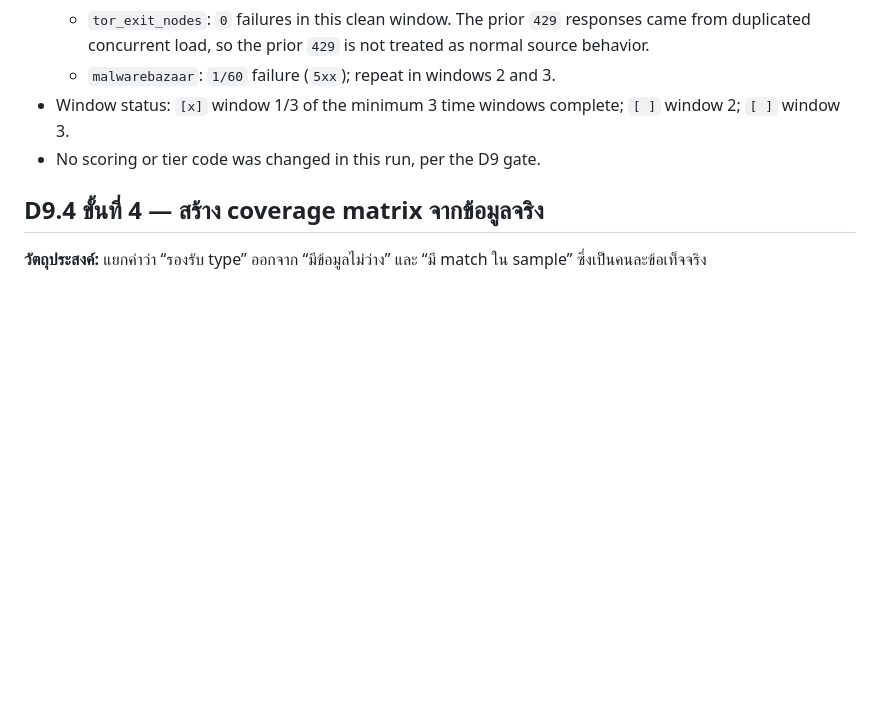
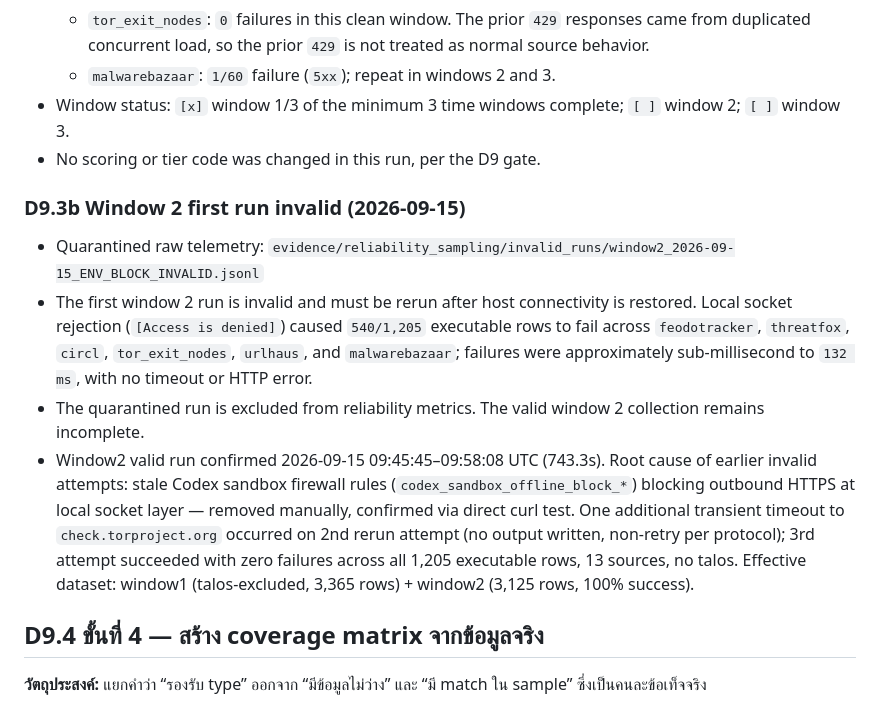
Before and after one commit to kanokrot/cabta-llm, a Markdown page: docs/CABTA_scope_ledger.md, the part around the change. Rendered like a GitHub page; blank space fills up the shorter version.

Commit message:
docs: record valid window2 reliability run

```diff
--- a/docs/CABTA_scope_ledger.md
+++ b/docs/CABTA_scope_ledger.md
@@ -568,6 +568,13 @@ Warm lookup รอบถัดไปใช้เวลาประมาณ `0.0
 - Window status: `[x]` window 1/3 of the minimum 3 time windows complete; `[ ]` window 2; `[ ]` window 3.
 - No scoring or tier code was changed in this run, per the D9 gate.
 
+### D9.3b Window 2 first run invalid (2026-09-15)
+
+- Quarantined raw telemetry: `evidence/reliability_sampling/invalid_runs/window2_2026-09-15_ENV_BLOCK_INVALID.jsonl`
+- The first window 2 run is invalid and must be rerun after host connectivity is restored. Local socket rejection (`[Access is denied]`) caused `540/1,205` executable rows to fail across `feodotracker`, `threatfox`, `circl`, `tor_exit_nodes`, `urlhaus`, and `malwarebazaar`; failures were approximately sub-millisecond to `132 ms`, with no timeout or HTTP error.
+- The quarantined run is excluded from reliability metrics. The valid window 2 collection remains incomplete.
+- Window2 valid run confirmed 2026-09-15 09:45:45–09:58:08 UTC (743.3s). Root cause of earlier invalid attempts: stale Codex sandbox firewall rules (`codex_sandbox_offline_block_*`) blocking outbound HTTPS at local socket layer — removed manually, confirmed via direct curl test. One additional transient timeout to `check.torproject.org` occurred on 2nd rerun attempt (no output written, non-retry per protocol); 3rd attempt succeeded with zero failures across all 1,205 executable rows, 13 sources, no talos. Effective dataset: window1 (talos-excluded, 3,365 rows) + window2 (3,125 rows, 100% success).
+
 ## D9.4 ขั้นที่ 4 — สร้าง coverage matrix จากข้อมูลจริง
 
 **วัตถุประสงค์:** แยกคำว่า “รองรับ type” ออกจาก “มีข้อมูลไม่ว่าง” และ “มี match ใน sample” ซึ่งเป็นคนละข้อเท็จจริง
```
